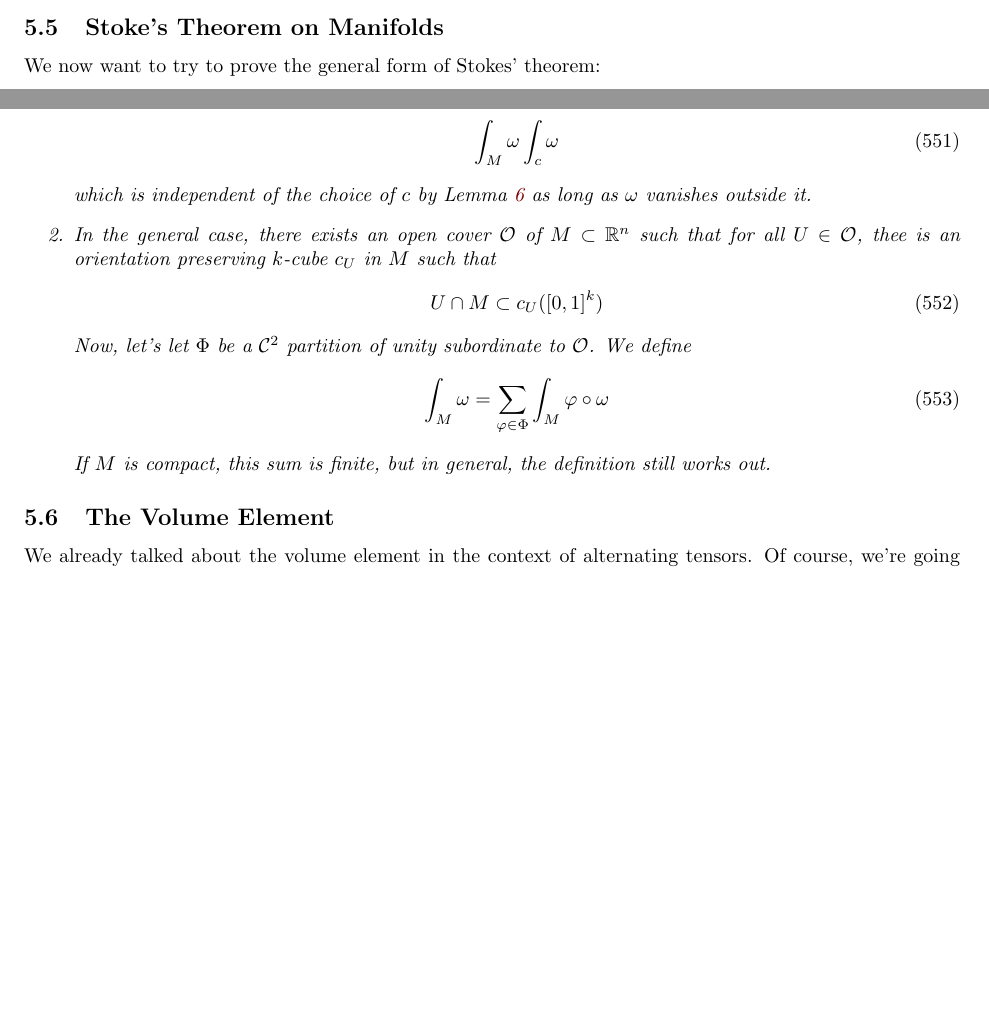
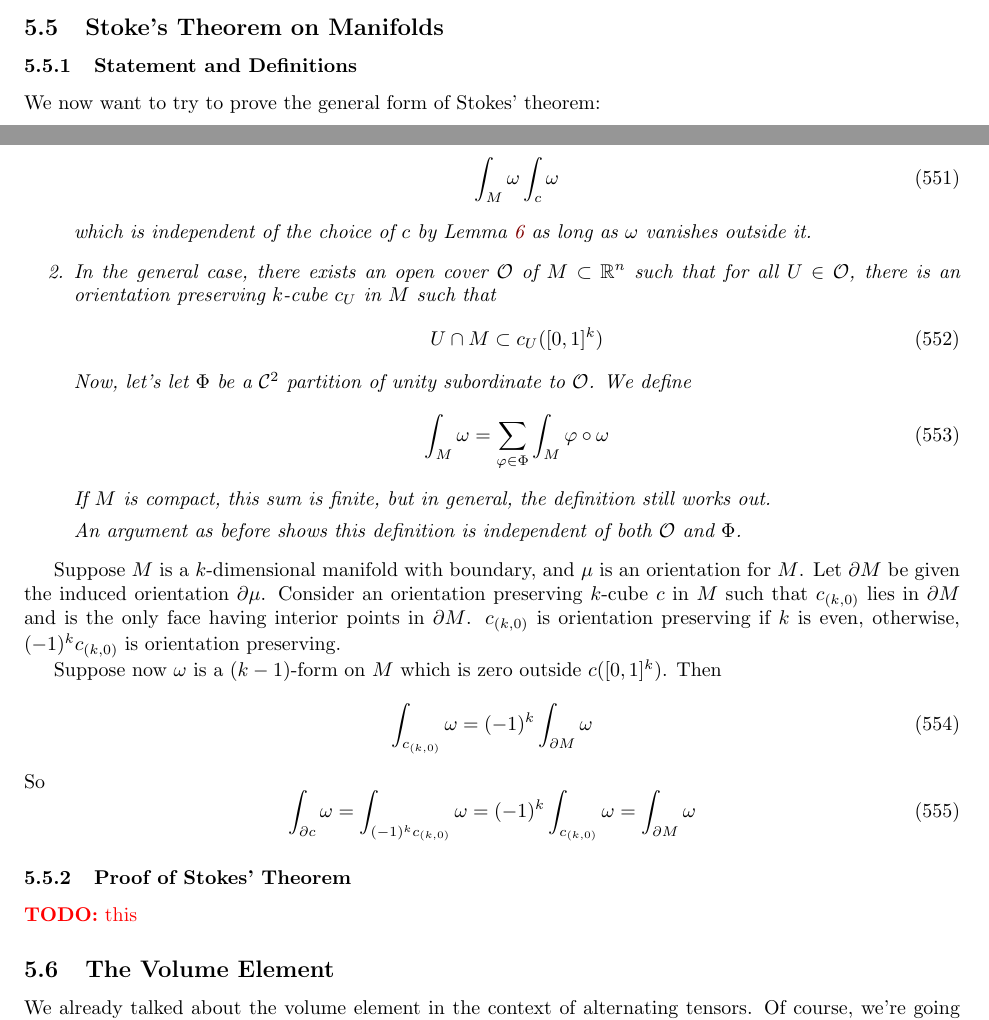
Before and after one commit to imbrem/mat257-notes, a LaTeX document (transcription/mat257.tex): two parts of pages 65 and 66 of 67 before the commit and two parts of pages 65 and 66 of 68 after it, joined at a grey line, cut so that both start at the same text, the shorter picture padded with empty space. Compiled offline with pdfLaTeX.

Commit message:
Began copying down Stokes' theorem notes

```diff
--- a/transcription/mat257.tex
+++ b/transcription/mat257.tex
@@ -3149,6 +3149,7 @@ Conversely, if we have a certain normal \(n(x)\) defined on \(M\), we can determ
 
 \subsection{Stoke's Theorem on Manifolds}
 
+\subsubsection{Statement and Definitions}
 
 We now want to try to prove the general form of Stokes' theorem:
 \begin{theorem}[Stokes' Theorem]
@@ -3223,7 +3224,7 @@ We now want to define the integral of a form over a manifold:
     \end{equation}
     which is independent of the choice of \(c\) by Lemma \ref{cind} as long as \(\omega\) vanishes outside it.
 
-    \item In the general case, there exists an open cover \(\mc{O}\) of \(M \subset \reals^n\) such that for all \(U \in \mc{O}\), thee is an orientation preserving \(k\)-cube \(c_U\) in \(M\) such that
+    \item In the general case, there exists an open cover \(\mc{O}\) of \(M \subset \reals^n\) such that for all \(U \in \mc{O}\), there is an orientation preserving \(k\)-cube \(c_U\) in \(M\) such that
     \begin{equation}
       U \cap M \subset c_U([0, 1]^k)
     \end{equation}
@@ -3233,9 +3234,26 @@ We now want to define the integral of a form over a manifold:
     \end{equation}
     If \(M\) is compact, this sum is finite, but in general, the definition still works out.
 
+    An argument as before shows this definition is independent of both \(\mc{O}\) and \(\Phi\).
+
   \end{enumerate}
 \end{definition}
 
+Suppose \(M\) is a \(k\)-dimensional manifold with boundary, and \(\mu\) is an orientation for \(M\). Let \(\partial M\) be given the induced orientation \(\partial\mu\). Consider an orientation preserving \(k\)-cube \(c\) in \(M\) such that \(c_{(k, 0)}\) lies in \(\partial M\) and is the only face having interior points in \(\partial M\).
+\(c_{(k, 0)}\) is orientation preserving if \(k\) is even, otherwise, \((-1)^kc_{(k, 0)}\) is orientation preserving.
+
+Suppose now \(\omega\) is a \((k - 1)\)-form on \(M\) which is zero outside \(c([0, 1]^k)\). Then
+\begin{equation}
+  \int_{c_{(k, 0)}}\omega = (-1)^k\int_{\partial M}\omega
+\end{equation}
+So
+\begin{equation}
+  \int_{\partial c}\omega = \int_{(-1)^kc_{(k, 0)}}\omega = (-1)^k\int_{c_{(k, 0)}}\omega = \int_{\partial M}\omega
+\end{equation}
+
+\subsubsection{Proof of Stokes' Theorem}
+
+\TODO{this}
 
 \subsection{The Volume Element}
 
```
Also changed, not shown: transcription/mat257.pdf, 1 other file.
